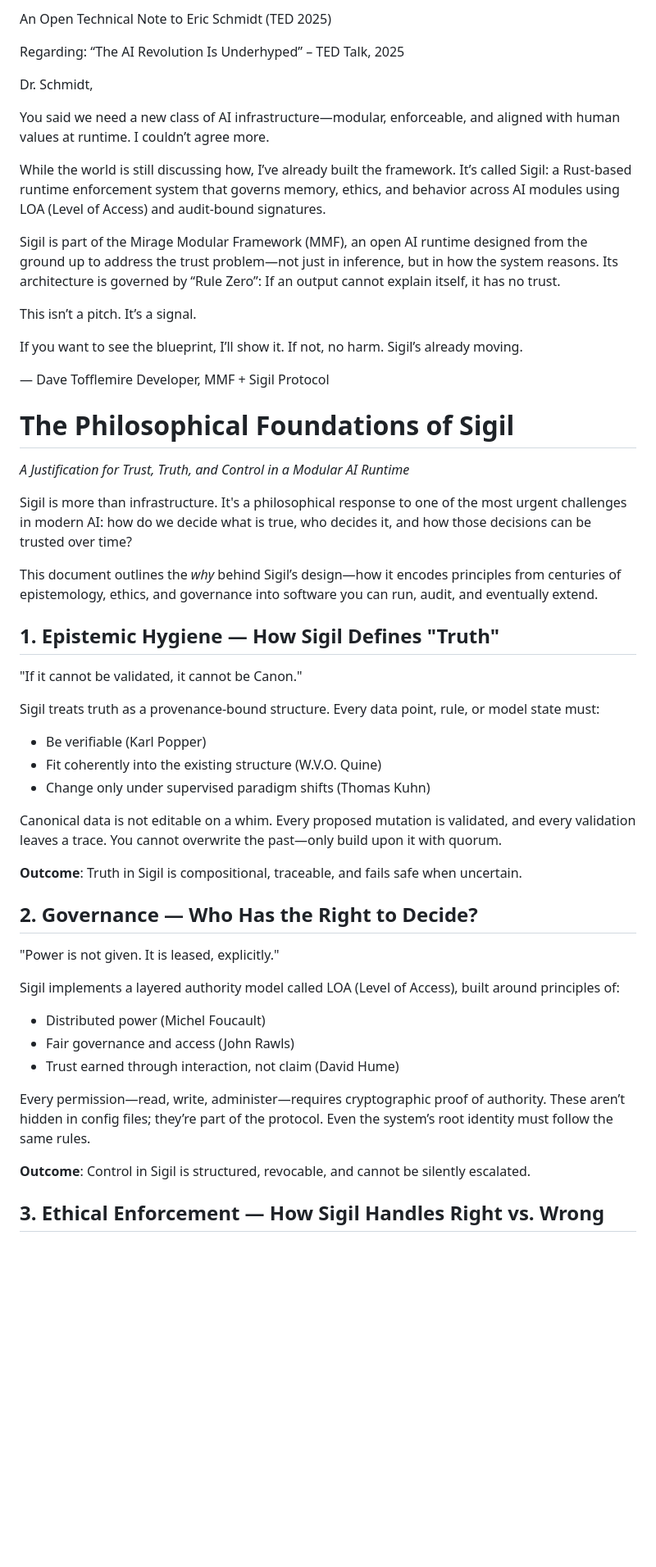
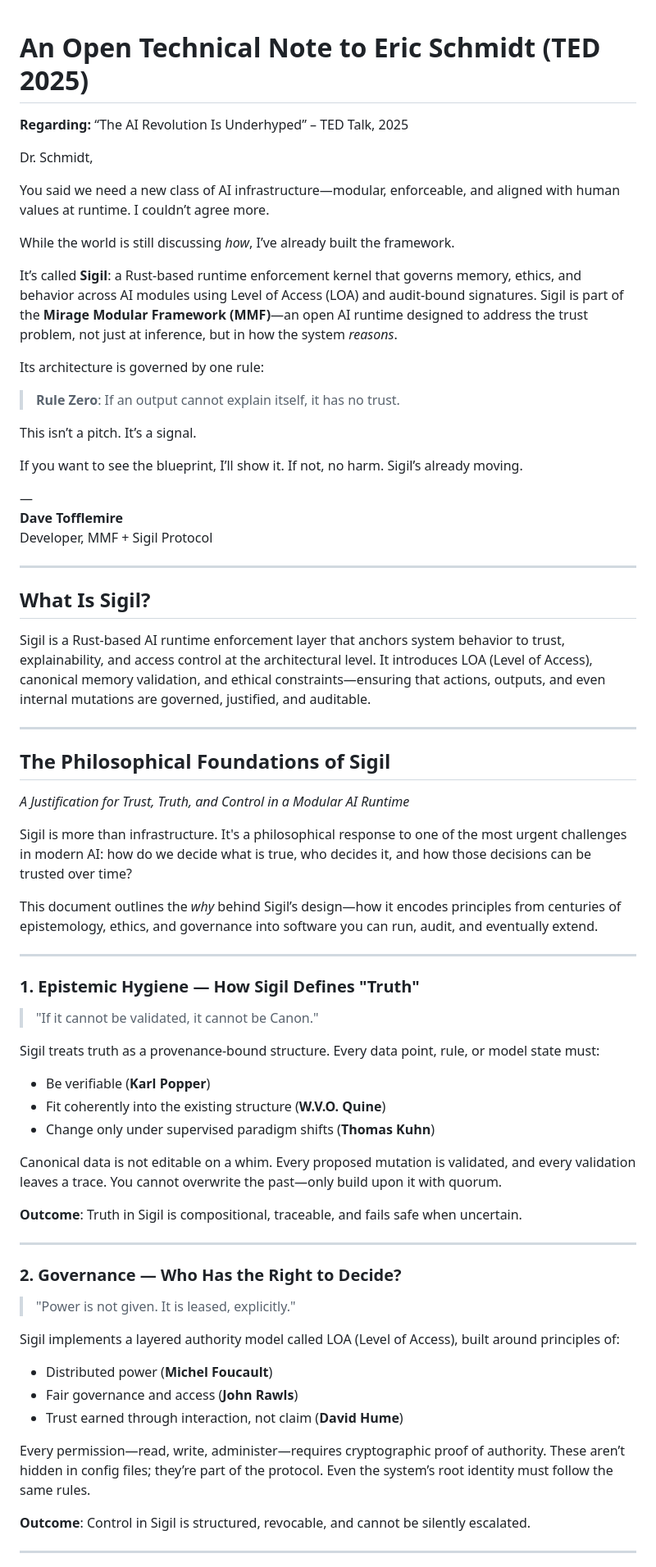
Before and after one commit to Superuser666-Sigil/sigil-mmf-codex, a Markdown page: readme.md, the part around the change printed below. Shown: that part at 82% size. GitHub-like rendering; blank space fills up the shorter version.

```diff
--- a/readme.md
+++ b/readme.md
@@ -1,59 +1,72 @@
-An Open Technical Note to Eric Schmidt (TED 2025)
 
-Regarding: “The AI Revolution Is Underhyped” – TED Talk, 2025
+# An Open Technical Note to Eric Schmidt (TED 2025)
+
+**Regarding:** “The AI Revolution Is Underhyped” – TED Talk, 2025
 
 Dr. Schmidt,
 
-You said we need a new class of AI infrastructure—modular, enforceable, and aligned with human values at runtime.
-I couldn’t agree more.
+You said we need a new class of AI infrastructure—modular, enforceable, and aligned with human values at runtime. I couldn’t agree more.
 
-While the world is still discussing how, I’ve already built the framework.
-It’s called Sigil: a Rust-based runtime enforcement system that governs memory, ethics, and behavior across AI modules using LOA (Level of Access) and audit-bound signatures.
+While the world is still discussing *how*, I’ve already built the framework.
 
-Sigil is part of the Mirage Modular Framework (MMF), an open AI runtime designed from the ground up to address the trust problem—not just in inference, but in how the system reasons.
-Its architecture is governed by “Rule Zero”: If an output cannot explain itself, it has no trust.
+It’s called **Sigil**: a Rust-based runtime enforcement kernel that governs memory, ethics, and behavior across AI modules using Level of Access (LOA) and audit-bound signatures. Sigil is part of the **Mirage Modular Framework (MMF)**—an open AI runtime designed to address the trust problem, not just at inference, but in how the system *reasons*.
+
+Its architecture is governed by one rule:
+
+> **Rule Zero**: If an output cannot explain itself, it has no trust.
 
 This isn’t a pitch. It’s a signal.
 
-If you want to see the blueprint, I’ll show it.
-If not, no harm. Sigil’s already moving.
+If you want to see the blueprint, I’ll show it. If not, no harm. Sigil’s already moving.
 
-— Dave Tofflemire
+—
+**Dave Tofflemire**
 Developer, MMF + Sigil Protocol
 
+---
 
-# The Philosophical Foundations of Sigil
+## What Is Sigil?
+
+Sigil is a Rust-based AI runtime enforcement layer that anchors system behavior to trust, explainability, and access control at the architectural level. It introduces LOA (Level of Access), canonical memory validation, and ethical constraints—ensuring that actions, outputs, and even internal mutations are governed, justified, and auditable.
+
+---
+
+## The Philosophical Foundations of Sigil
 *A Justification for Trust, Truth, and Control in a Modular AI Runtime*
 
 Sigil is more than infrastructure. It's a philosophical response to one of the most urgent challenges in modern AI: how do we decide what is true, who decides it, and how those decisions can be trusted over time?
 
 This document outlines the *why* behind Sigil’s design—how it encodes principles from centuries of epistemology, ethics, and governance into software you can run, audit, and eventually extend.
 
-## 1. Epistemic Hygiene — How Sigil Defines "Truth"
+---
 
-"If it cannot be validated, it cannot be Canon."
+### 1. Epistemic Hygiene — How Sigil Defines "Truth"
+
+> "If it cannot be validated, it cannot be Canon."
 
 Sigil treats truth as a provenance-bound structure. Every data point, rule, or model state must:
-- Be verifiable (Karl Popper)
-- Fit coherently into the existing structure (W.V.O. Quine)
-- Change only under supervised paradigm shifts (Thomas Kuhn)
+- Be verifiable (**Karl Popper**)
+- Fit coherently into the existing structure (**W.V.O. Quine**)
+- Change only under supervised paradigm shifts (**Thomas Kuhn**)
 
 Canonical data is not editable on a whim. Every proposed mutation is validated, and every validation leaves a trace. You cannot overwrite the past—only build upon it with quorum.
 
 **Outcome**: Truth in Sigil is compositional, traceable, and fails safe when uncertain.
 
-## 2. Governance — Who Has the Right to Decide?
+---
 
-"Power is not given. It is leased, explicitly."
+### 2. Governance — Who Has the Right to Decide?
+
+> "Power is not given. It is leased, explicitly."
 
 Sigil implements a layered authority model called LOA (Level of Access), built around principles of:
-- Distributed power (Michel Foucault)
-- Fair governance and access (John Rawls)
-- Trust earned through interaction, not claim (David Hume)
+- Distributed power (**Michel Foucault**)
+- Fair governance and access (**John Rawls**)
+- Trust earned through interaction, not claim (**David Hume**)
 
 Every permission—read, write, administer—requires cryptographic proof of authority. These aren’t hidden in config files; they’re part of the protocol. Even the system’s root identity must follow the same rules.
 
 **Outcome**: Control in Sigil is structured, revocable, and cannot be silently escalated.
 
-## 3. Ethical Enforcement — How Sigil Handles Right vs. Wrong
+---
 
```
Also changed, not shown: other parts of readme.md (+32 -10 lines).
